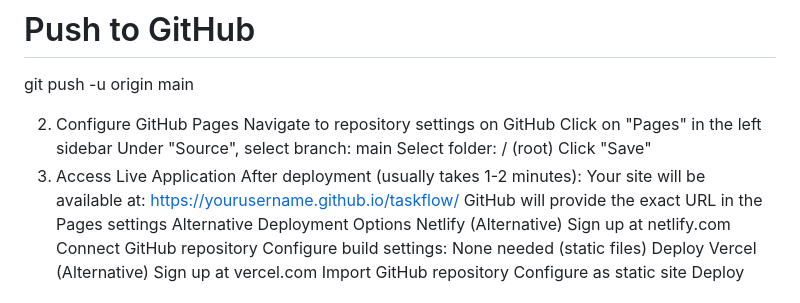
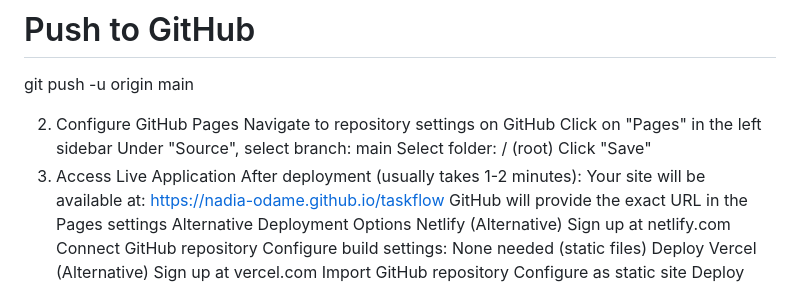
Before and after one commit to Nadia-Odame/task-manager, a Markdown page: README.md, the part around the change. GitHub-like rendering.

```diff
--- a/README.md
+++ b/README.md
@@ -200,7 +200,7 @@ Select folder: / (root)
 Click "Save"
 3. Access Live Application
 After deployment (usually takes 1-2 minutes):
-Your site will be available at: https://yourusername.github.io/taskflow/
+Your site will be available at: https://nadia-odame.github.io/taskflow
 GitHub will provide the exact URL in the Pages settings
 Alternative Deployment Options
 Netlify (Alternative)
```
